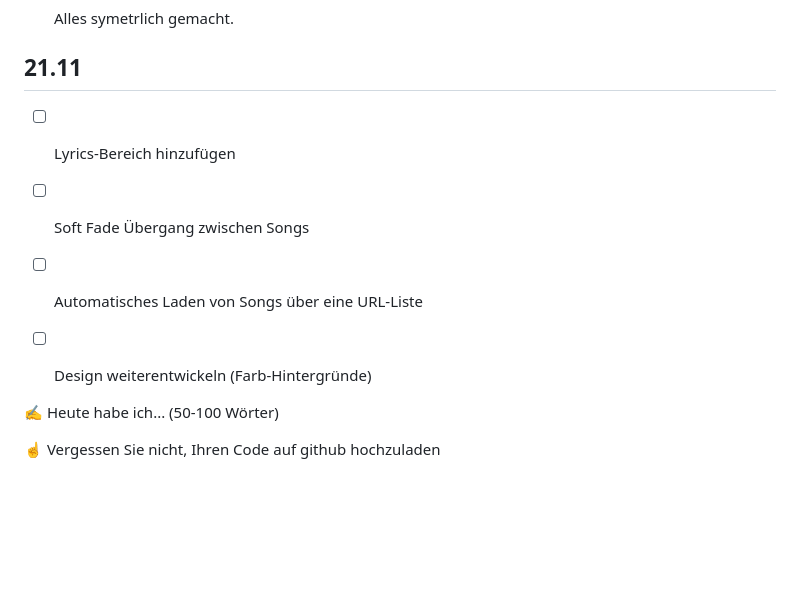
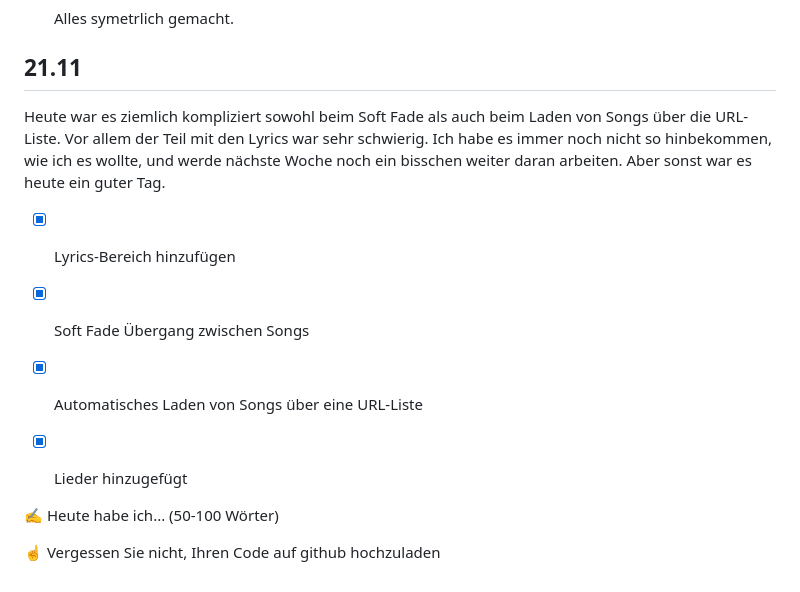
Before and after one commit to KitoSpammsL2/Lernperiode-7, a Markdown page: README.md, the part around the change. Rendered like a GitHub page; blank space fills up the shorter version.

```diff
--- a/README.md
+++ b/README.md
@@ -57,10 +57,14 @@ Heute habe ich einiges an meiner Webseite weiterentwickelt. Als Erstes habe ich
 
 ## 21.11
 
-- [ ] Lyrics-Bereich hinzufügen
-- [ ] Soft Fade Übergang zwischen Songs
-- [ ] Automatisches Laden von Songs über eine URL-Liste
-- [ ] Design weiterentwickeln (Farb-Hintergründe)
+Heute war es ziemlich kompliziert sowohl beim Soft Fade als auch beim Laden von Songs über die URL-Liste. Vor allem der Teil mit den Lyrics war sehr schwierig. Ich habe es immer noch nicht so hinbekommen, wie ich es wollte, und werde nächste Woche noch ein bisschen weiter daran arbeiten. Aber sonst war es heute ein guter Tag.
+
+- [x] Lyrics-Bereich hinzufügen
+- [x] Soft Fade Übergang zwischen Songs
+- [x] Automatisches Laden von Songs über eine URL-Liste
+- [x] Lieder hinzugefügt
+
+
 
 
 ✍️ Heute habe ich... (50-100 Wörter)
```
